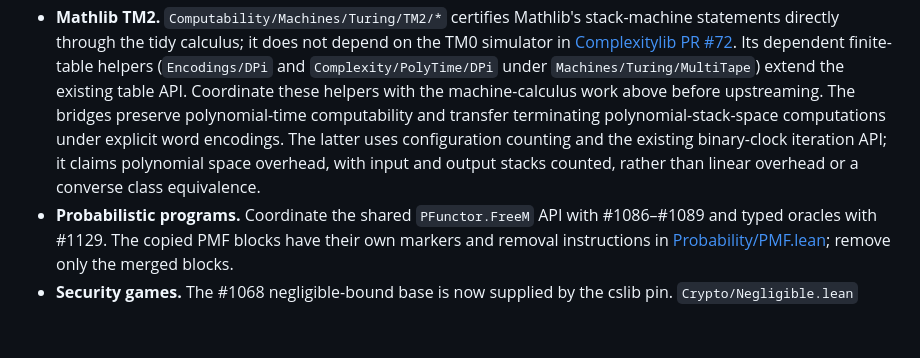
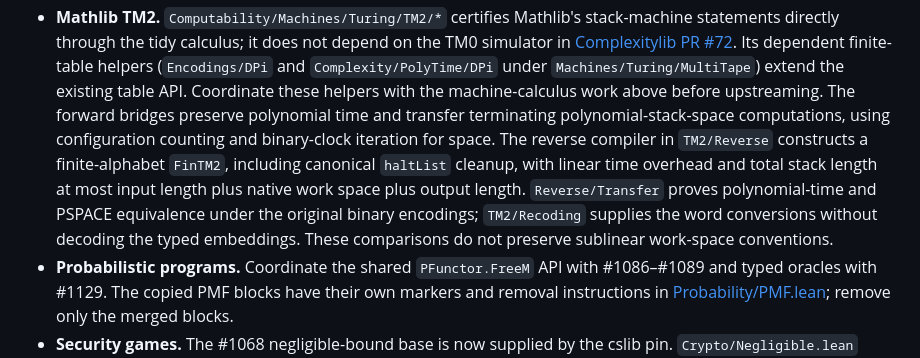
Before and after one commit to SamuelSchlesinger/complexitylib2, a Markdown page: UPSTREAM.md, the part around the change. Drawn GitHub-style; blank space fills up the shorter version.

```diff
--- a/UPSTREAM.md
+++ b/UPSTREAM.md
@@ -50,11 +50,14 @@ Do not add a ledger row for an ordinary candidate or repeat its source marker he
   [Complexitylib PR #72](https://github.com/SamuelSchlesinger/complexitylib/pull/72).
   Its dependent finite-table helpers (`Encodings/DPi` and `Complexity/PolyTime/DPi` under
   `Machines/Turing/MultiTape`) extend the existing table API. Coordinate these helpers with
-  the machine-calculus work above before upstreaming. The bridges preserve polynomial-time
-  computability and transfer terminating polynomial-stack-space computations under explicit word
-  encodings. The latter uses configuration counting and the existing binary-clock iteration API;
-  it claims polynomial space overhead, with input and output stacks counted, rather than linear
-  overhead or a converse class equivalence.
+  the machine-calculus work above before upstreaming. The forward bridges preserve polynomial
+  time and transfer terminating polynomial-stack-space computations, using configuration counting
+  and binary-clock iteration for space. The reverse compiler in `TM2/Reverse` constructs a
+  finite-alphabet `FinTM2`, including canonical `haltList` cleanup, with linear time overhead and
+  total stack length at most input length plus native work space plus output length.
+  `Reverse/Transfer` proves polynomial-time and PSPACE equivalence under the original binary
+  encodings; `TM2/Recoding` supplies the word conversions without decoding the typed embeddings.
+  These comparisons do not preserve sublinear work-space conventions.
 * **Probabilistic programs.** Coordinate the shared `PFunctor.FreeM` API with #1086–#1089 and
   typed oracles with #1129. The copied PMF blocks have their own markers and removal instructions
   in [Probability/PMF.lean](Complexity/Probability/PMF.lean); remove only the merged blocks.
```
Also changed, not shown: ROADMAP.md (+7 -2 lines), 1 other file.
